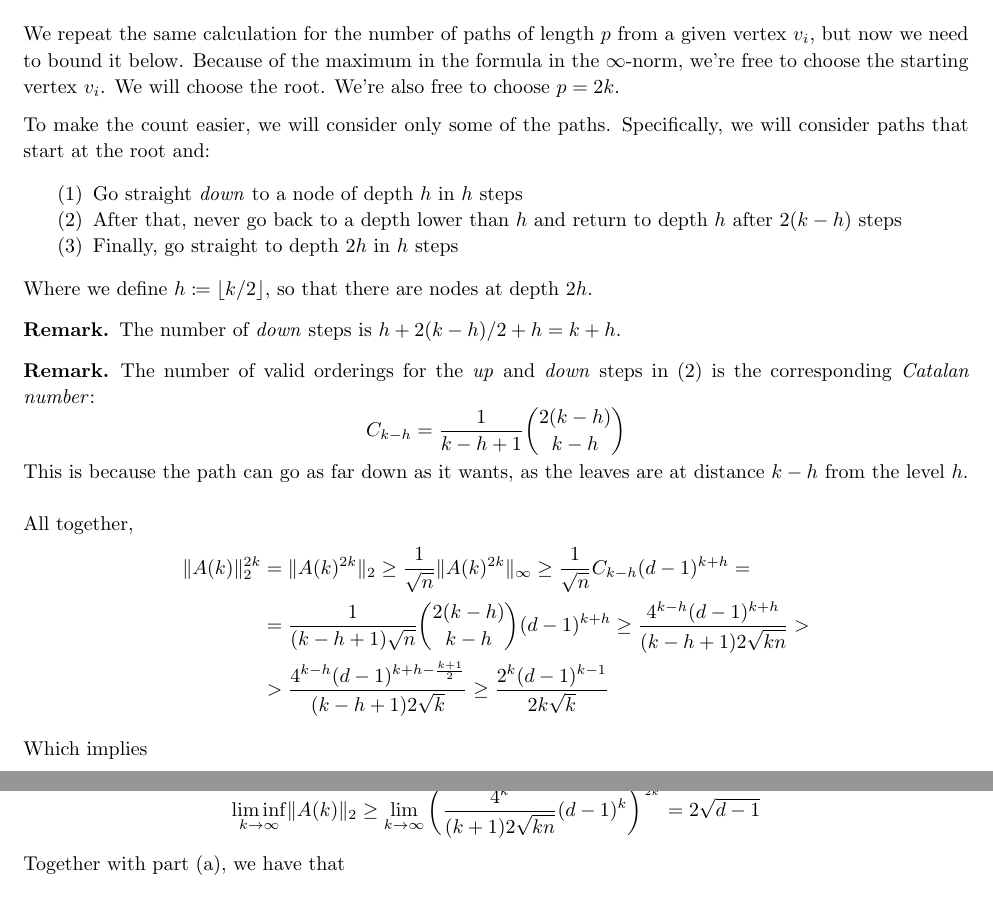
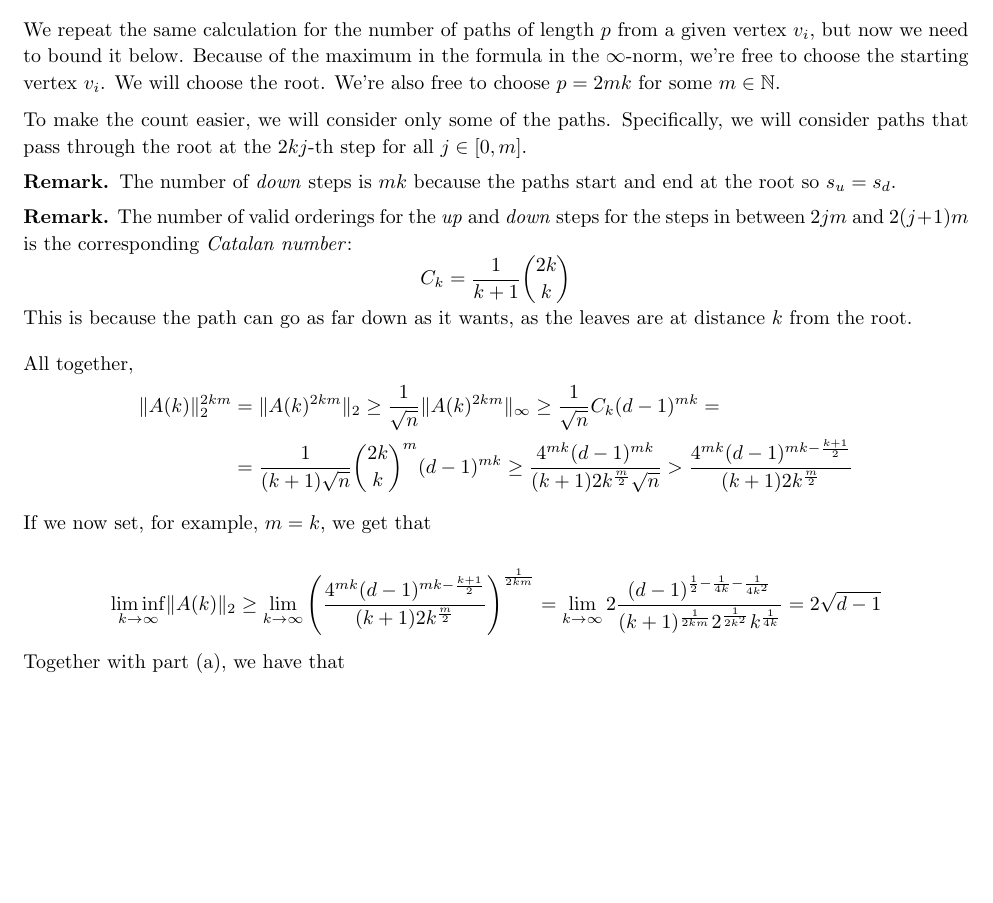
Before and after one commit to ferranEspuna/graph_theory, a LaTeX paper (8_5.tex): two parts of pages 2 and 3 of 3 before the commit and part of page 2 of 2 after it, the two joined at a grey line, cut so that both start at the same text, the shorter picture padded with empty space. Compiled offline with pdfLaTeX.

Commit message:
I think it works now

```diff
--- a/8_5.tex
+++ b/8_5.tex
@@ -182,51 +182,44 @@
             Because of the maximum in the formula in the $\infty$-norm,
             we're free to choose the starting vertex $v_i$.
             We will choose the root.
-            We're also free to choose $p = 2k$.
+            We're also free to choose $p = 2mk$ for some $m \in \N$.
 
             To make the count easier, we will consider only some of the paths.
-            Specifically, we will consider paths that start at the root and:
-
-            \begin{enumerate}
-                \item Go straight \emph{down} to a node of depth $h$ in $h$ steps \label{item:down1}
-                \item After that, never go back to a depth lower than $h$
-                and return to depth $h$ after $2(k-h)$ steps\label{around}
-                \item Finally, go straight to depth $2h$ in $h$ steps \label{item:down2}
-            \end{enumerate}
-
-            Where we define $h \coloneqq \left \lfloor k/2 \right \rfloor$, so that there are nodes at depth $2h$.
+            Specifically, we will consider paths that pass through the root
+            at the $2kj$-th step for all $j \in [0, m]$.
 
             \begin{rk}
-                The number of \emph{down} steps is $h + 2(k-h)/2 + h = k + h$.
+                The number of \emph{down} steps is $mk$ because the paths start and end at the root so $s_u = s_d$.
             \end{rk}
 
             \begin{rk}
-                The number of valid orderings for the \emph{up} and \emph{down} steps in~\eqref{around} is
+                The number of valid orderings for the \emph{up} and \emph{down} steps for the steps in between
+                $2jm$ and $2(j+1)m$ is
                 the corresponding \emph{Catalan number}:
                 \begin{equation*}
-                    C_{k-h} = \frac{1}{k-h+1} \binom{2(k-h)}{k-h}
+                    C_{k} = \frac{1}{k+1} \binom{2k}{k}
                 \end{equation*}
-                This is because the path can go as far down as it wants, as the leaves are at distance $k-h$
-                from the level $h$.
+                This is because the path can go as far down as it wants, as the leaves are at distance $k$
+                from the root.
             \end{rk}
 
             All together,
             \begin{align*}
-                    \norm{A(k)}_2^{2k}
-                    & = \norm{A(k)^{2k}}_2
-                    \geq \frac{1}{\sqrt{n}} \norm{A(k)^{2k}}_\infty
-                    \geq \frac{1}{\sqrt{n}} C_{k-h} (d-1)^{k+h} = \\
-                    & = \frac{1}{(k-h+1)\sqrt{n}} \binom{2(k-h)}{k-h} (d-1)^{k+h} \geq
-                    \frac{4^{k-h}(d-1)^{k+h}}{(k-h+1)2\sqrt{kn}} > \\
-                    & > \frac{4^{k-h}(d-1)^{k+h - \frac{k+1}{2}}}{(k-h+1)2\sqrt{k}} \geq
-                    \frac{2^{k}(d-1)^{k-1}}{2 k \sqrt{k}}
+                    \norm{A(k)}_2^{2km}
+                    & = \norm{A(k)^{2km}}_2
+                    \geq \frac{1}{\sqrt{n}} \norm{A(k)^{2km}}_\infty
+                    \geq \frac{1}{\sqrt{n}} C_{k} (d-1)^{mk} = \\
+                    & = \frac{1}{(k+1)\sqrt{n}} \binom{2k}{k}^{m} (d-1)^{mk} \geq
+                    \frac{4^{mk}(d-1)^{mk}}{(k+1)2k^{\frac{m}{2}}\sqrt{n}} >
+                    \frac{4^{mk}(d-1)^{mk - \frac{k+1}{2}}}{(k+1)2k^{\frac{m}{2}}}
             \end{align*}
 
-            Which implies
+            If we now set, for example, $m = k$, we get that
 
             \begin{equation*}
                 \liminf_{k \to \infty} \norm{A(k)}_2 \geq
-                \lim_{k \to \infty} \left( \frac{4^k}{(k+1)2\sqrt{kn}} (d-1)^k \right)^{\frac{1}{2k}}
+                \lim_{k \to \infty} \left( \frac{4^{mk}(d-1)^{mk - \frac{k+1}{2}}}{(k+1)2k^{\frac{m}{2}}} \right)^{\frac{1}{2km}} =
+                \lim_{k \to \infty} 2 \frac{(d-1)^{\frac{1}{2} - \frac{1}{4k} - \frac{1}{4k^2}}}{(k+1)^{\frac{1}{2km}} 2^{\frac{1}{2k^2}} k ^{\frac{1}{4k}}}
                 = 2 \sqrt{d-1}
             \end{equation*}
 
```
Also changed, not shown: out/8_5.pdf.
